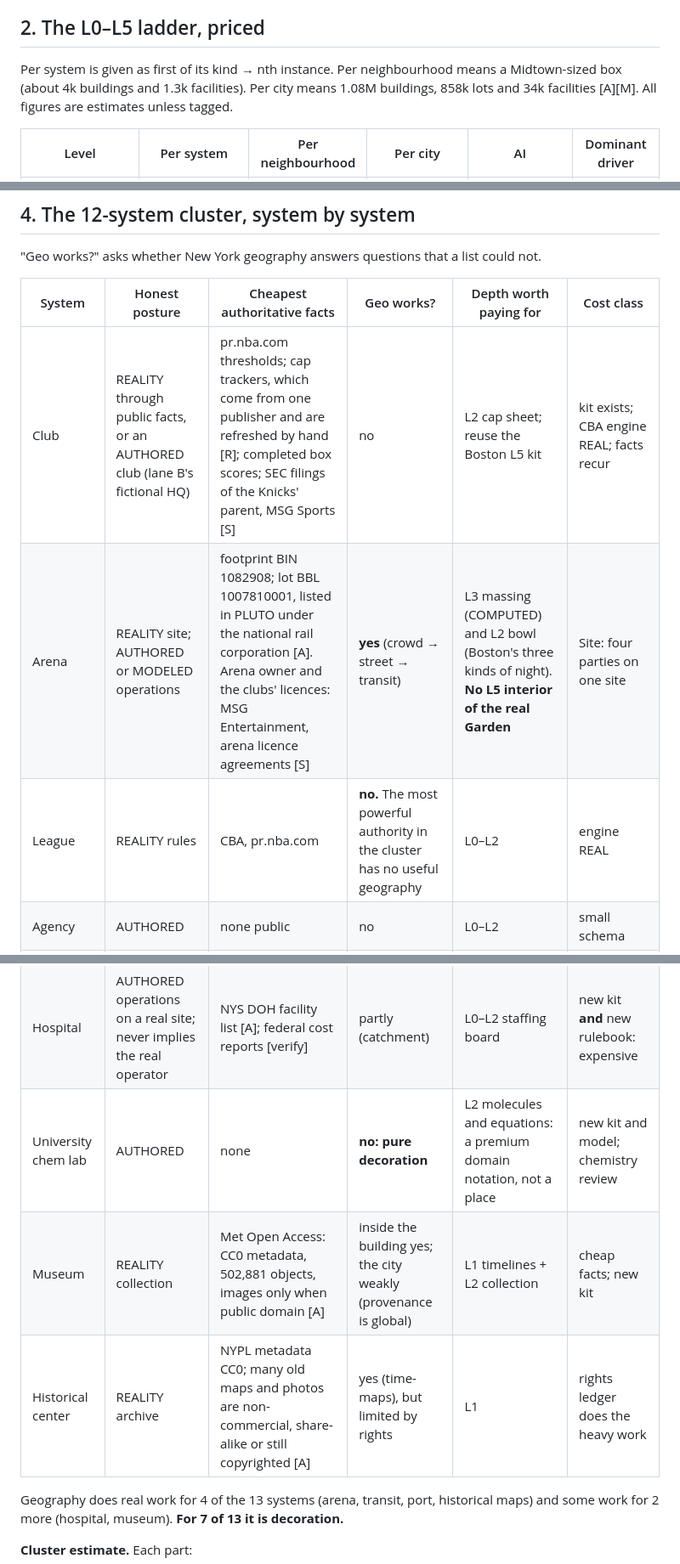
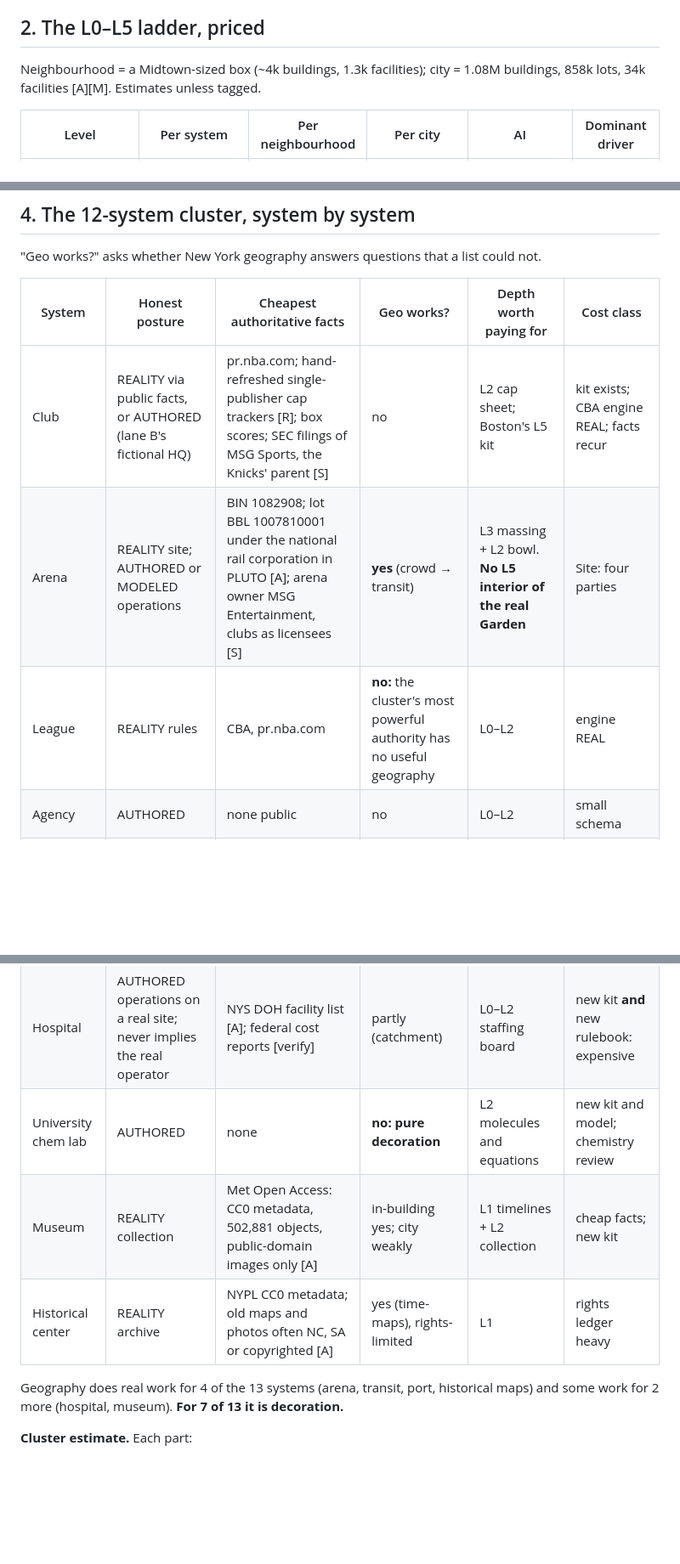
Before and after one commit to braydenokley13-ux/bow-design-frontier, a Markdown page: browser-frontier/research/NYC_E_ECONOMICS_REPRESENTATION.md, 3 parts joined by grey strips. Shown at 85% size. Drawn GitHub-style; blank space fills up the shorter version.

Commit message:
Wave 2 in progress
Co-Authored-By: Claude Opus 5.5 <noreply@anthropic.com>
Claude-Session: https://claude.ai/code/session_017NpbJWbNABBGJHEwC5w9oL

```diff
--- a/browser-frontier/research/NYC_E_ECONOMICS_REPRESENTATION.md
+++ b/browser-frontier/research/NYC_E_ECONOMICS_REPRESENTATION.md
@@ -74,9 +74,8 @@ needs a person before every class. New York multiplies that.
 
 ## 2. The L0–L5 ladder, priced
 
-Per system is given as first of its kind → nth instance. Per neighbourhood means a Midtown-sized box
-(about 4k buildings and 1.3k facilities). Per city means 1.08M buildings, 858k lots and 34k facilities
-[A][M]. All figures are estimates unless tagged.
+Neighbourhood = a Midtown-sized box (~4k buildings, 1.3k facilities); city = 1.08M buildings, 858k
+lots, 34k facilities [A][M]. Estimates unless tagged.
 
 | Level | Per system | Per neighbourhood | Per city | AI | Dominant driver |
 |---|---|---|---|---|---|
@@ -116,9 +115,9 @@ compile does not exist yet).
 
 | System | Honest posture | Cheapest authoritative facts | Geo works? | Depth worth paying for | Cost class |
 |---|---|---|---|---|---|
-| Club | REALITY through public facts, or an AUTHORED club (lane B's fictional HQ) | pr.nba.com thresholds; cap trackers, which come from one publisher and are refreshed by hand [R]; completed box scores; SEC filings of the Knicks' parent, MSG Sports [S] | no | L2 cap sheet; reuse the Boston L5 kit | kit exists; CBA engine REAL; facts recur |
-| Arena | REALITY site; AUTHORED or MODELED operations | footprint BIN 1082908; lot BBL 1007810001, listed in PLUTO under the national rail corporation [A]. Arena owner and the clubs' licences: MSG Entertainment, arena licence agreements [S] | **yes** (crowd → street → transit) | L3 massing (COMPUTED) and L2 bowl (Boston's three kinds of night). **No L5 interior of the real Garden** | Site: four parties on one site |
-| League | REALITY rules | CBA, pr.nba.com | **no.** The most powerful authority in the cluster has no useful geography | L0–L2 | engine REAL |
+| Club | REALITY via public facts, or AUTHORED (lane B's fictional HQ) | pr.nba.com; hand-refreshed single-publisher cap trackers [R]; box scores; SEC filings of MSG Sports, the Knicks' parent [S] | no | L2 cap sheet; Boston's L5 kit | kit exists; CBA engine REAL; facts recur |
+| Arena | REALITY site; AUTHORED or MODELED operations | BIN 1082908; lot BBL 1007810001 under the national rail corporation in PLUTO [A]; arena owner MSG Entertainment, clubs as licensees [S] | **yes** (crowd → transit) | L3 massing + L2 bowl. **No L5 interior of the real Garden** | Site: four parties |
+| League | REALITY rules | CBA, pr.nba.com | **no:** the cluster's most powerful authority has no useful geography | L0–L2 | engine REAL |
 | Agency | AUTHORED | none public | no | L0–L2 | small schema |
 | Media | AUTHORED; reported rights deals RECORDED with sources | reporting | no | L0–L2 | ledger family |
 | Sponsors | AUTHORED | reporting | weak | L0–L1 | ledger family |
@@ -126,9 +125,9 @@ compile does not exist yet).
 | Transit | REALITY, OBSERVED | MTA GTFS / GTFS-RT, free under mirror, no-modify and lag terms [A]. Nine subway feeds totalled 301 KB in one poll at 04:01 UTC [M] | **yes** (network, stations, headways) | L1 map + Marey chart (L2) | cheap facts; the mirror needs operations |
 | Port | REALITY, snapshot | PANYNJ open data last updated 2015–16 [A]; press releases entered by hand; AIS (CC0) for history | **yes** (berths, channels) | L1 + L2 berth schedule | new kit; facts once a year, by hand |
 | Hospital | AUTHORED operations on a real site; never implies the real operator | NYS DOH facility list [A]; federal cost reports [verify] | partly (catchment) | L0–L2 staffing board | new kit **and** new rulebook: expensive |
-| University chem lab | AUTHORED | none | **no: pure decoration** | L2 molecules and equations: a premium domain notation, not a place | new kit and model; chemistry review |
-| Museum | REALITY collection | Met Open Access: CC0 metadata, 502,881 objects, images only when public domain [A] | inside the building yes; the city weakly (provenance is global) | L1 timelines + L2 collection | cheap facts; new kit |
-| Historical center | REALITY archive | NYPL metadata CC0; many old maps and photos are non-commercial, share-alike or still copyrighted [A] | yes (time-maps), but limited by rights | L1 | rights ledger does the heavy work |
+| University chem lab | AUTHORED | none | **no: pure decoration** | L2 molecules and equations | new kit and model; chemistry review |
+| Museum | REALITY collection | Met Open Access: CC0 metadata, 502,881 objects, public-domain images only [A] | in-building yes; city weakly | L1 timelines + L2 collection | cheap facts; new kit |
+| Historical center | REALITY archive | NYPL CC0 metadata; old maps and photos often NC, SA or copyrighted [A] | yes (time-maps), rights-limited | L1 | rights ledger heavy |
 
 Geography does real work for 4 of the 13 systems (arena, transit, port, historical maps) and some work
 for 2 more (hospital, museum). **For 7 of 13 it is decoration.**
```
Also changed, not shown: other parts of browser-frontier/research/NYC_E_ECONOMICS_REPRESENTATION.md (+23 -27 lines).
